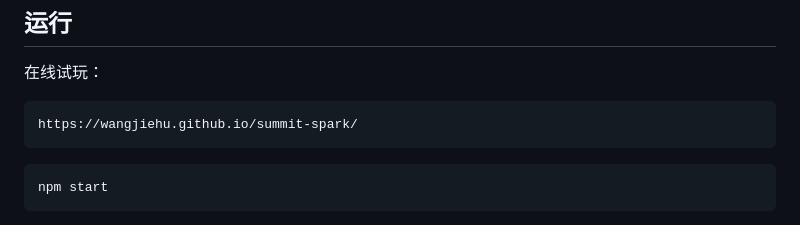
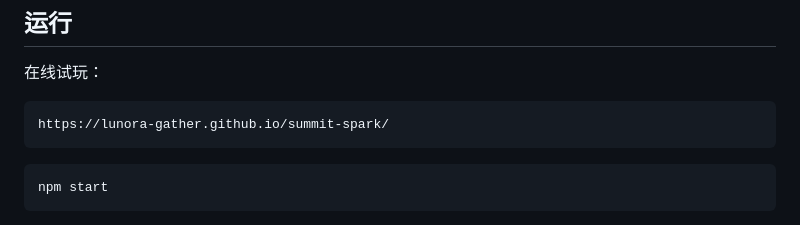
Before and after one commit to Lunora-Gather/summit-spark, a Markdown page: README.md, the part around the change. Rendered like a GitHub page.

Commit message:
Update references to Lunora-Gather

````diff
--- a/README.md
+++ b/README.md
@@ -7,7 +7,7 @@
 在线试玩：
 
 ```text
-https://wangjiehu.github.io/summit-spark/
+https://lunora-gather.github.io/summit-spark/
 ```
 
 ```bash
````
